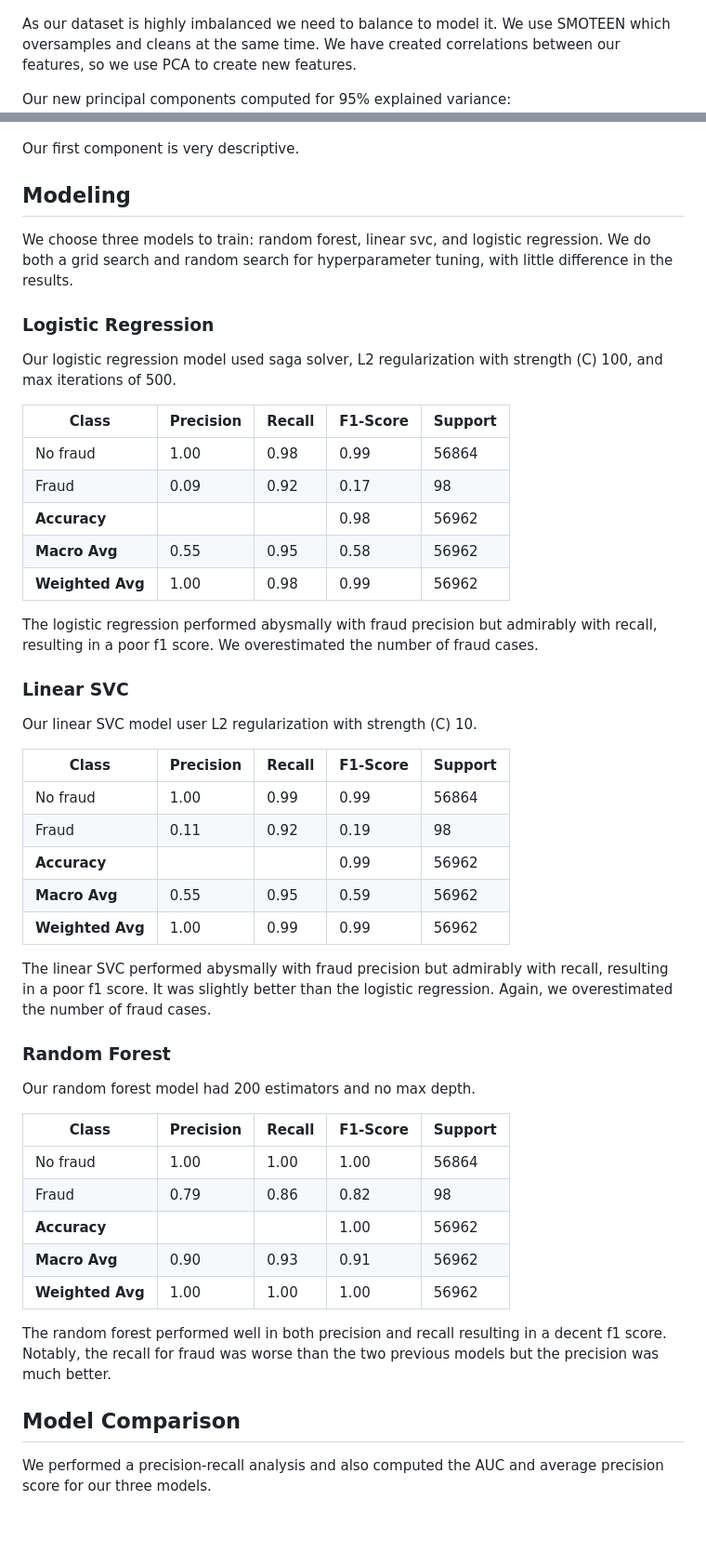
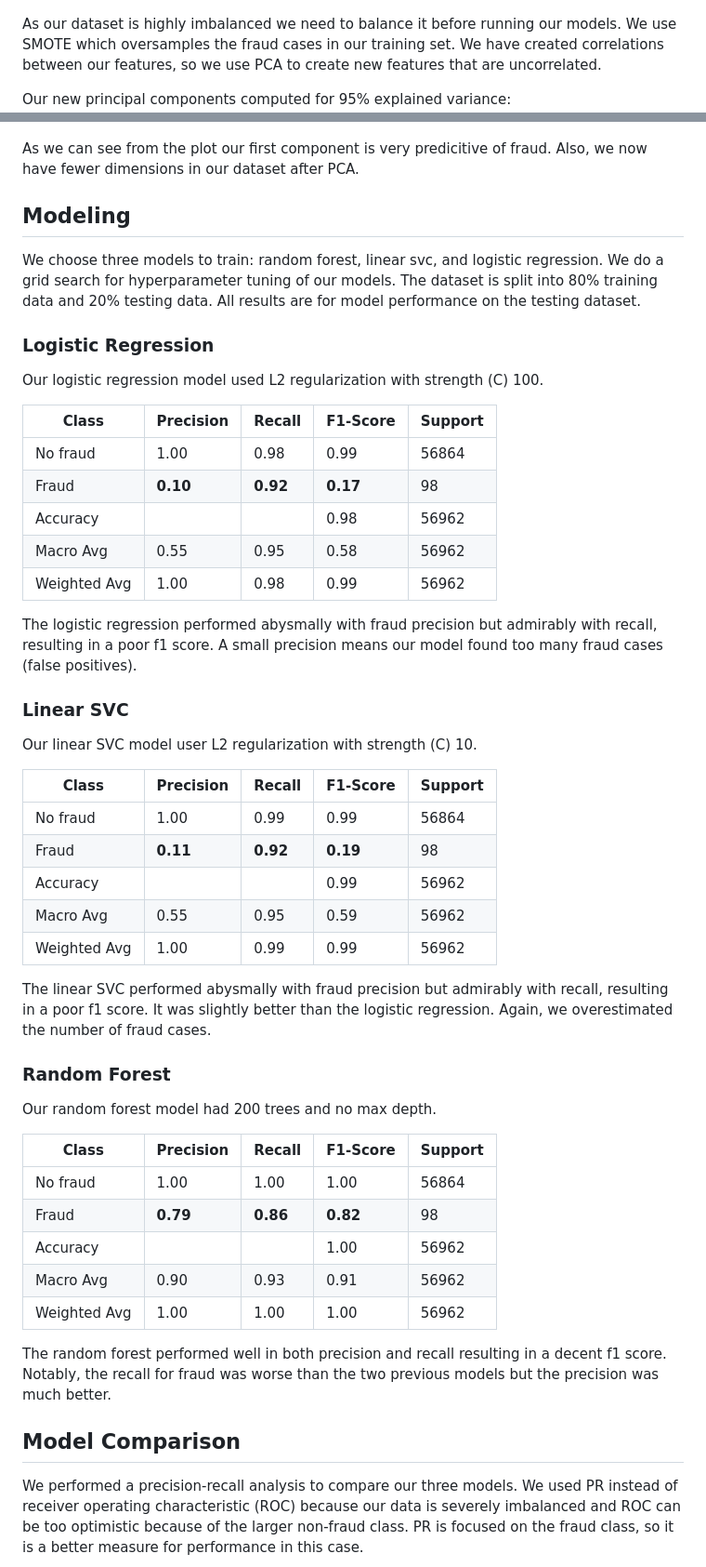
Before and after one commit to evanfrang/fraud_detection, a Markdown page: README.md, 2 parts joined by grey strips. Shown: that part at 93% size. GitHub-like rendering; blank space fills up the shorter version.

Commit message:
smote and improvements to readme

```diff
--- a/README.md
+++ b/README.md
@@ -26,49 +41,51 @@ out what is interesting and predictive.
 ![Correlation](images/corr_before.jpg)
 
-As our dataset is highly imbalanced we need to balance to model it. We
-use SMOTEEN which oversamples and cleans at the same time. We have
-created correlations between our features, so we use PCA to create new
-features.
+As our dataset is highly imbalanced we need to balance it before running
+our models. We use SMOTE which oversamples the fraud cases in our
+training set. We have created correlations between our features, so we
+use PCA to create new features that are uncorrelated.
 
 Our new principal components computed for 95% explained variance:
 ![pca](images/exp_var.jpg)
 
-Our first component is very descriptive.
+As we can see from the plot our first component is very predicitive of
+fraud. Also, we now have fewer dimensions in our dataset after PCA.
 
 ## Modeling
 
 We choose three models to train: random forest, linear svc, and logistic
-regression. We do both a grid search and random search for
-hyperparameter tuning, with little difference in the results.
+regression. We do a grid search for hyperparameter tuning of our models.
+The dataset is split into 80% training data and 20% testing data. All
+results are for model performance on the testing dataset.
 
 ### Logistic Regression
 
-Our logistic regression model used saga solver, L2 regularization with
-strength (C) 100, and max iterations of 500.
+Our logistic regression model used L2 regularization with strength (C)
+100.
 
-| Class            | Precision | Recall | F1-Score | Support |
-|------------------|-----------|--------|----------|---------|
-| No fraud         | 1.00      | 0.98   | 0.99     | 56864   |
-| Fraud            | 0.09      | 0.92   | 0.17     | 98      |
-| **Accuracy**     |           |        | 0.98     | 56962   |
-| **Macro Avg**    | 0.55      | 0.95   | 0.58     | 56962   |
-| **Weighted Avg** | 1.00      | 0.98   | 0.99     | 56962   |
+| Class        | Precision | Recall   | F1-Score | Support |
+|--------------|-----------|----------|----------|---------|
+| No fraud     | 1.00      | 0.98     | 0.99     | 56864   |
+| Fraud        | **0.10**  | **0.92** | **0.17** | 98      |
+| Accuracy     |           |          | 0.98     | 56962   |
+| Macro Avg    | 0.55      | 0.95     | 0.58     | 56962   |
+| Weighted Avg | 1.00      | 0.98     | 0.99     | 56962   |
 
 The logistic regression performed abysmally with fraud precision but
-admirably with recall, resulting in a poor f1 score. We overestimated
-the number of fraud cases.
+admirably with recall, resulting in a poor f1 score. A small precision
+means our model found too many fraud cases (false positives).
 
 ### Linear SVC
 
 Our linear SVC model user L2 regularization with strength (C) 10.
 
-| Class            | Precision | Recall | F1-Score | Support |
-|------------------|-----------|--------|----------|---------|
-| No fraud         | 1.00      | 0.99   | 0.99     | 56864   |
-| Fraud            | 0.11      | 0.92   | 0.19     | 98      |
-| **Accuracy**     |           |        | 0.99     | 56962   |
-| **Macro Avg**    | 0.55      | 0.95   | 0.59     | 56962   |
-| **Weighted Avg** | 1.00      | 0.99   | 0.99     | 56962   |
+| Class        | Precision | Recall   | F1-Score | Support |
+|--------------|-----------|----------|----------|---------|
+| No fraud     | 1.00      | 0.99     | 0.99     | 56864   |
+| Fraud        | **0.11**  | **0.92** | **0.19** | 98      |
+| Accuracy     |           |          | 0.99     | 56962   |
+| Macro Avg    | 0.55      | 0.95     | 0.59     | 56962   |
+| Weighted Avg | 1.00      | 0.99     | 0.99     | 56962   |
 
 The linear SVC performed abysmally with fraud precision but admirably
 with recall, resulting in a poor f1 score. It was slightly better than
@@ -77,15 +94,15 @@ cases.
 
 ### Random Forest
 
-Our random forest model had 200 estimators and no max depth.
+Our random forest model had 200 trees and no max depth.
 
-| Class            | Precision | Recall | F1-Score | Support |
-|------------------|-----------|--------|----------|---------|
-| No fraud         | 1.00      | 1.00   | 1.00     | 56864   |
-| Fraud            | 0.79      | 0.86   | 0.82     | 98      |
-| **Accuracy**     |           |        | 1.00     | 56962   |
-| **Macro Avg**    | 0.90      | 0.93   | 0.91     | 56962   |
-| **Weighted Avg** | 1.00      | 1.00   | 1.00     | 56962   |
+| Class        | Precision | Recall   | F1-Score | Support |
+|--------------|-----------|----------|----------|---------|
+| No fraud     | 1.00      | 1.00     | 1.00     | 56864   |
+| Fraud        | **0.79**  | **0.86** | **0.82** | 98      |
+| Accuracy     |           |          | 1.00     | 56962   |
+| Macro Avg    | 0.90      | 0.93     | 0.91     | 56962   |
+| Weighted Avg | 1.00      | 1.00     | 1.00     | 56962   |
 
 The random forest performed well in both precision and recall resulting
 in a decent f1 score. Notably, the recall for fraud was worse than the
@@ -93,6 +110,9 @@ two previous models but the precision was much better.
 
 ## Model Comparison
 
-We performed a precision-recall analysis and also computed the AUC and
-average precision score for our three models.
+We performed a precision-recall analysis to compare our three models. We
+used PR instead of receiver operating characteristic (ROC) because our
+data is severely imbalanced and ROC can be too optimistic because of the
+larger non-fraud class. PR is focused on the fraud class, so it is a
+better measure for performance in this case.
 
```
Also changed, not shown: other parts of README.md (+21 -4 lines), images/auc.jpg (added), images/auc.png (deleted), images/exp_var.jpg, images/mutual_info_before.jpg, 3 other files.
